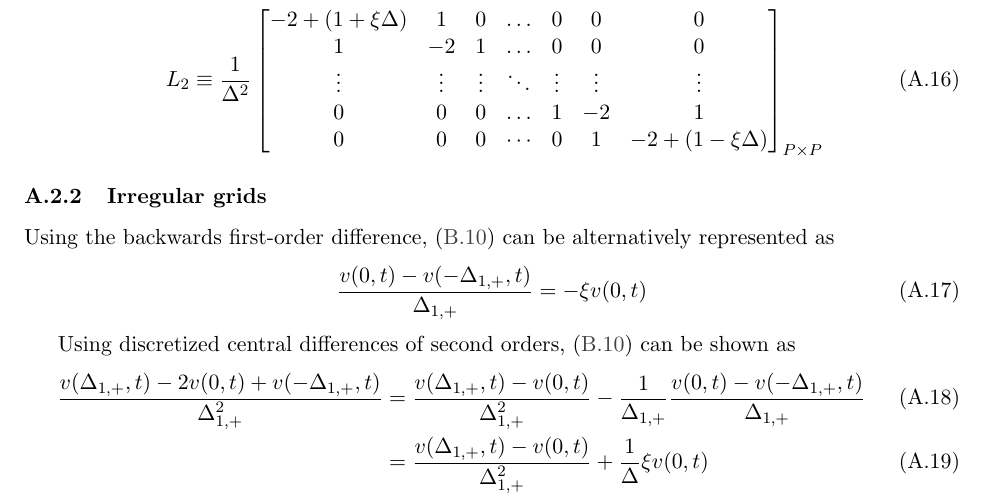
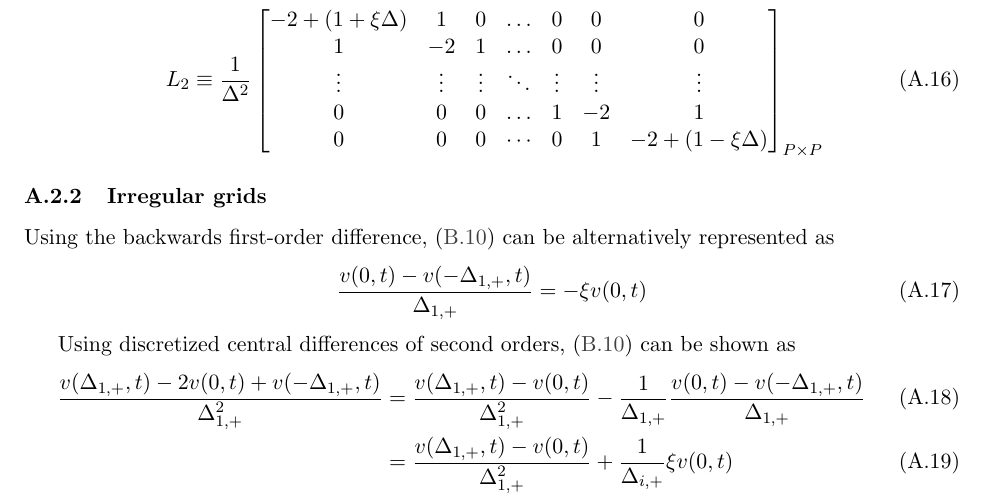
Before and after one commit to jlperla/PerlaTonettiWaugh.jl, a LaTeX document (docs/numerical_algorithm.tex): part of page 10 of 20, cut so that both start at the same text. Compiled offline with pdfLaTeX.

Commit message:
Fix typo

```diff
--- a/docs/numerical_algorithm.tex
+++ b/docs/numerical_algorithm.tex
@@ -396,7 +396,7 @@ Using the backwards first-order difference, \eqref{eq:new-BC1} can be alternativ
 Using discretized central differences of second orders, \eqref{eq:new-BC1} can be shown as
 \begin{align}
 \dfrac{v (\Delta_{1, +}, t) - 2 v(0, t) + v(-\Delta_{1, +}, t)}{\Delta_{1, +}^2} &=   \dfrac{v(\Delta_{1, +}, t) - v(0, t)}{\Delta_{1, +}^2} - \dfrac{1}{\Delta_{1, +}}\dfrac{v (0, t) - v(-\Delta_{1, +}, t) }{\Delta_{1, +}}  \\
-&= \dfrac{v(\Delta_{1, +}, t) - v(0, t)}{\Delta_{1, +}^2} + \dfrac{1}{\Delta} \xi v(0, t)  \\
+&= \dfrac{v(\Delta_{1, +}, t) - v(0, t)}{\Delta_{1, +}^2} + \dfrac{1}{\Delta_{i,+}} \xi v(0, t)  \\
 &= \dfrac{1}{\Delta_{1, +}^2}  (- 1 + \Delta_{1, +} \xi) v(0,t)  + \dfrac{1}{\Delta_{1, +}^2}  v(\Delta_{1, +}, t)
 \end{align}
 Similarly, for \eqref{eq:new-BC2}, we have
```
